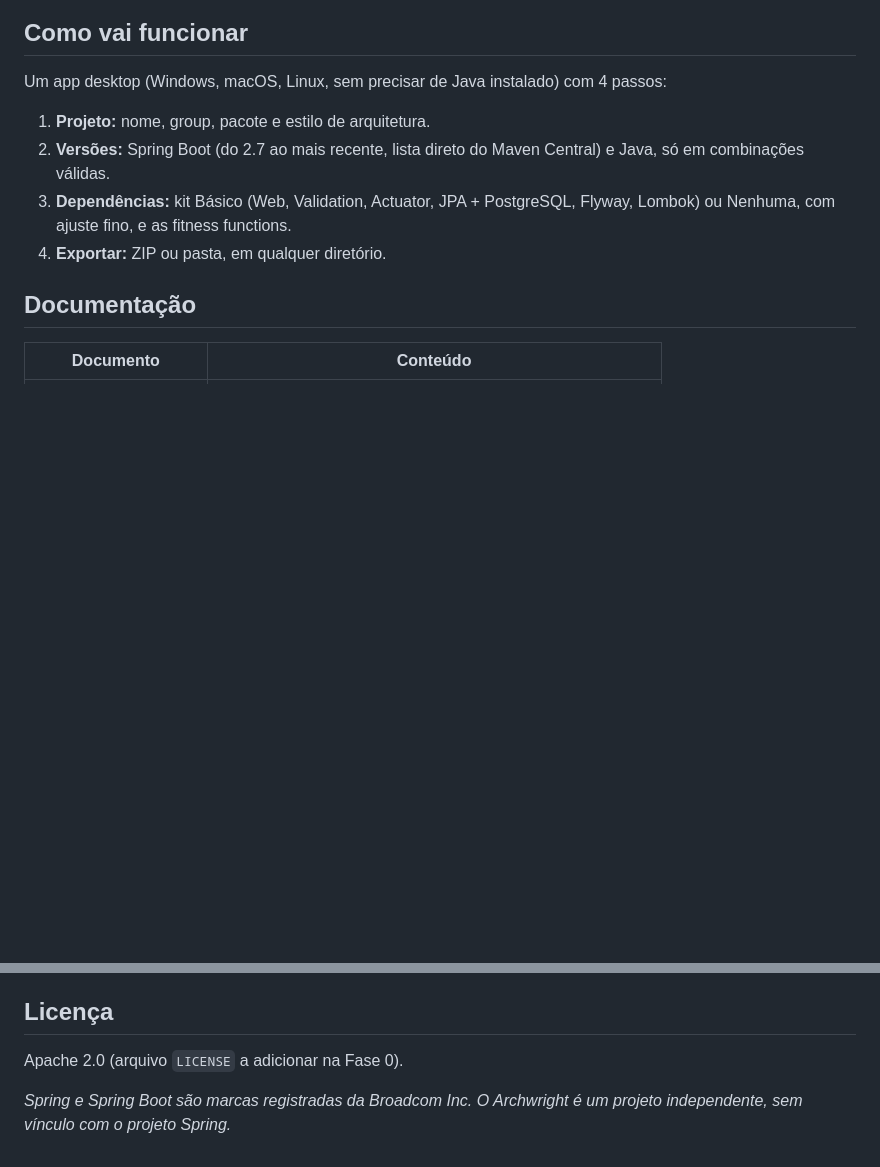
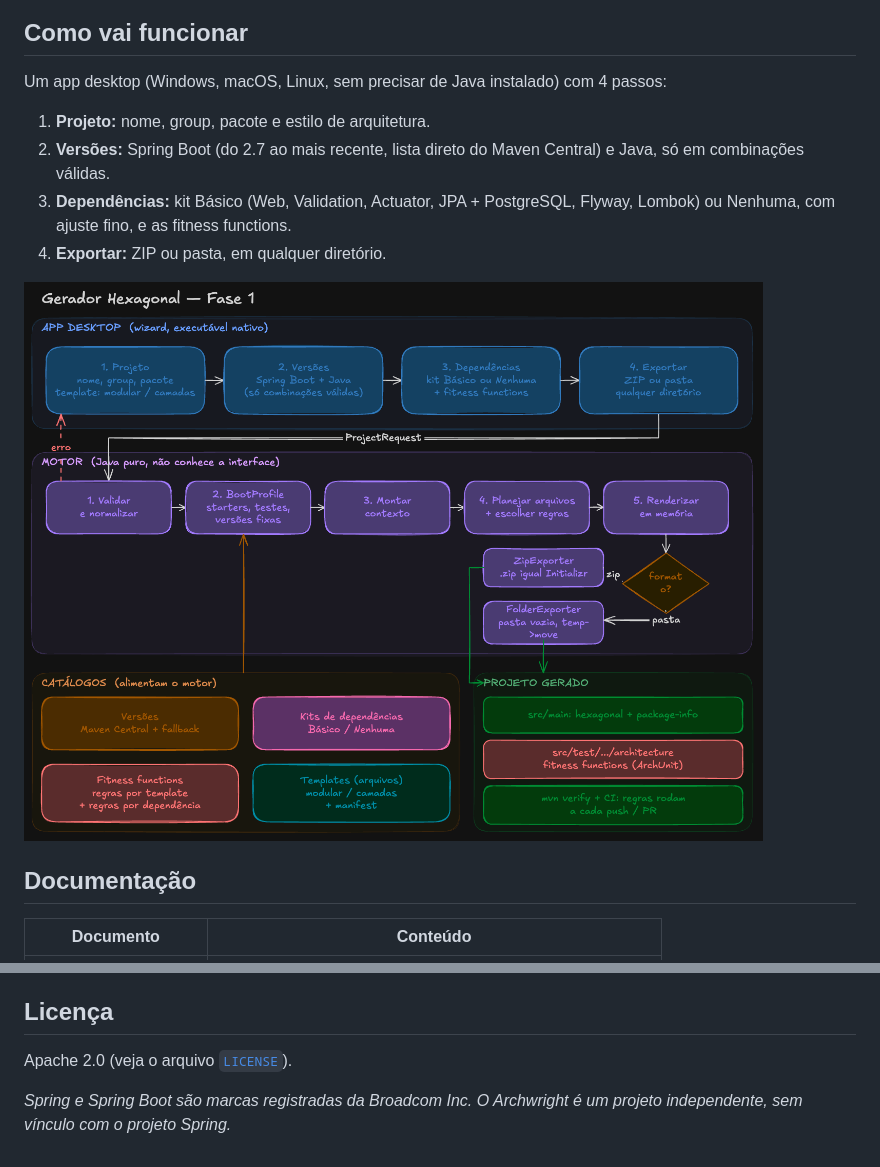
Before and after one commit to arthur-souto/archwright, a Markdown page: README.md, 2 parts joined by grey strips. GitHub-like rendering; pictures changed too: docs/architecture/images/visao-geral-fase-1.png (added); blank space fills up the shorter version.

Commit message:
docs: add Phase 1 overview diagram to architecture docs and README
Include the generator diagram, a reading guide in ARCHITECTURE.md, and fix the outdated LICENSE note in the README.

```diff
--- a/README.md
+++ b/README.md
@@ -31,6 +31,8 @@ Um app desktop (Windows, macOS, Linux, sem precisar de Java instalado) com 4 pas
 3. **Dependências:** kit Básico (Web, Validation, Actuator, JPA + PostgreSQL, Flyway, Lombok) ou Nenhuma, com ajuste fino, e as fitness functions.
 4. **Exportar:** ZIP ou pasta, em qualquer diretório.
 
+![Visão geral da Fase 1](docs/architecture/images/visao-geral-fase-1.png)
+
 ## Documentação
 
 | Documento | Conteúdo |
@@ -50,6 +52,6 @@ A estrutura dos estilos vem de dois projetos reais: [Hexbank](https://github.com
 
 ## Licença
 
-Apache 2.0 (arquivo `LICENSE` a adicionar na Fase 0).
+Apache 2.0 (veja o arquivo [`LICENSE`](LICENSE)).
 
 *Spring e Spring Boot são marcas registradas da Broadcom Inc. O Archwright é um projeto independente, sem vínculo com o projeto Spring.*
```
Also changed, not shown: docs/architecture/ARCHITECTURE.md (+12 -0 lines).
